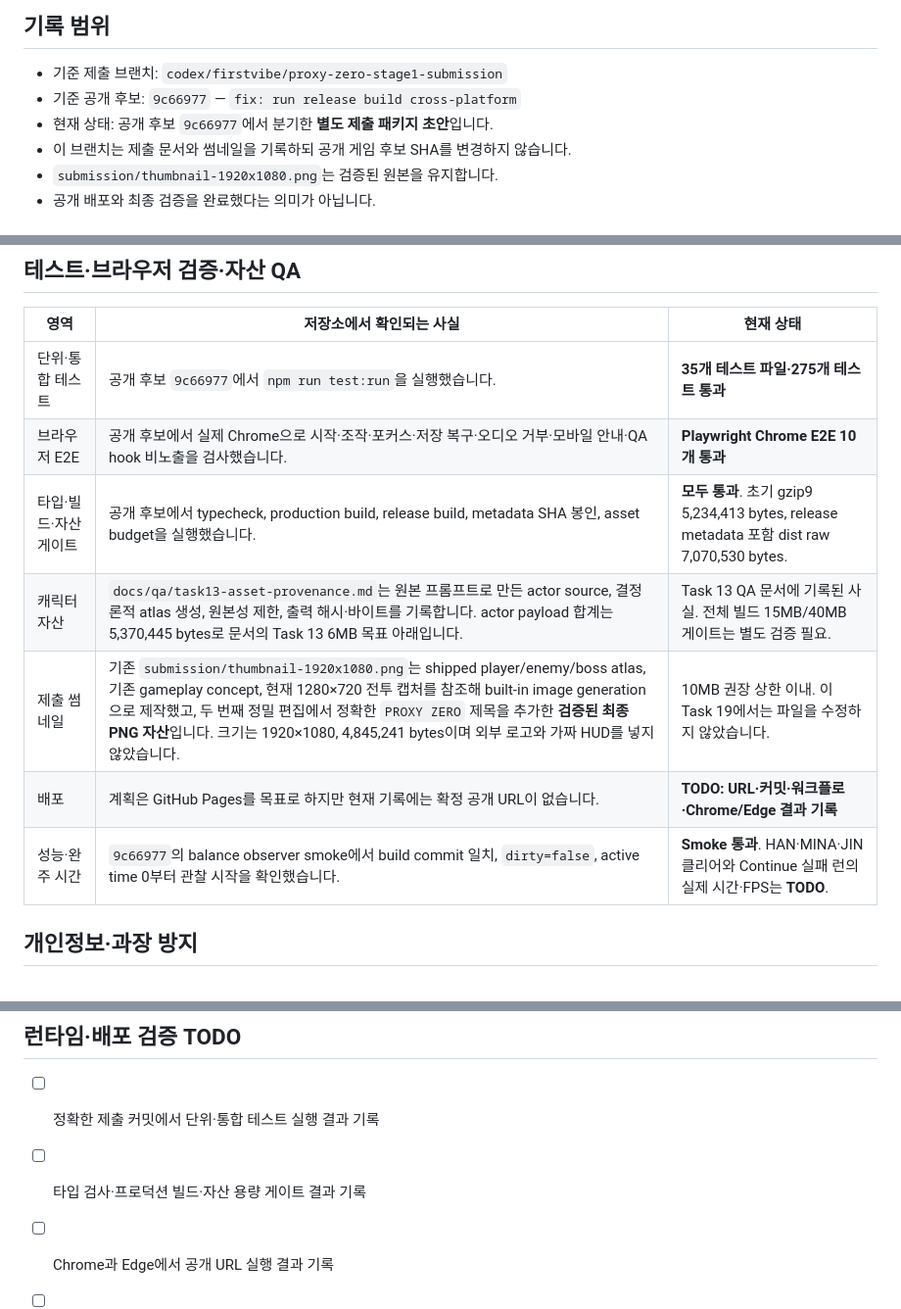
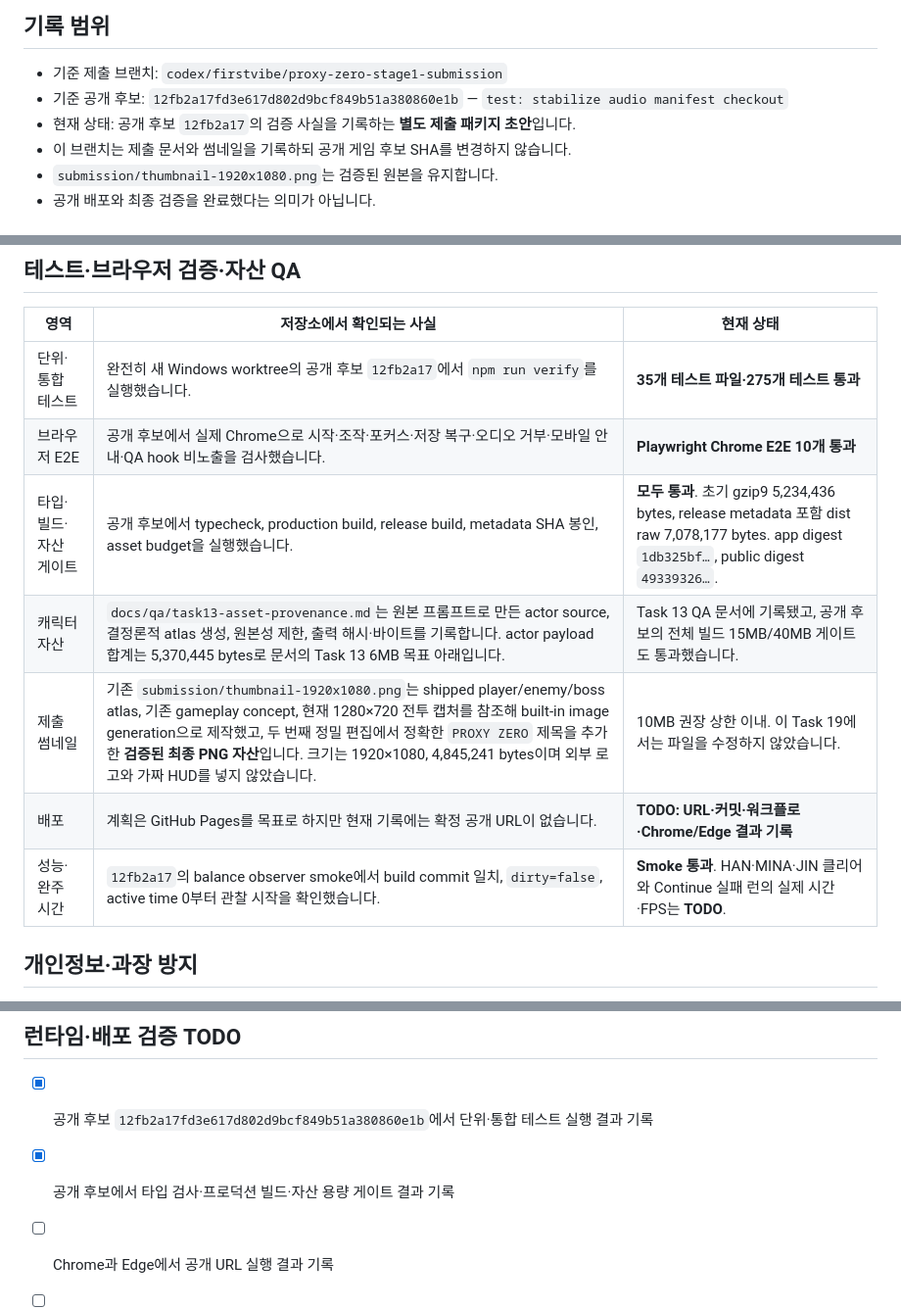
Before and after one commit to kjs844-art/proxy-zero, a Markdown page: submission/codex-collaboration.md, 3 parts joined by grey strips. Shown at 98% size. GitHub-like rendering.

Commit message:
docs: refresh frozen release evidence

```diff
--- a/submission/codex-collaboration.md
+++ b/submission/codex-collaboration.md
@@ -3,8 +3,8 @@
 ## 기록 범위
 
 - 기준 제출 브랜치: `codex/firstvibe/proxy-zero-stage1-submission`
-- 기준 공개 후보: `9c66977` — `fix: run release build cross-platform`
-- 현재 상태: 공개 후보 `9c66977`에서 분기한 **별도 제출 패키지 초안**입니다.
+- 기준 공개 후보: `12fb2a17fd3e617d802d9bcf849b51a380860e1b` — `test: stabilize audio manifest checkout`
+- 현재 상태: 공개 후보 `12fb2a17`의 검증 사실을 기록하는 **별도 제출 패키지 초안**입니다.
 - 이 브랜치는 제출 문서와 썸네일을 기록하되 공개 게임 후보 SHA를 변경하지 않습니다.
 - `submission/thumbnail-1920x1080.png`는 검증된 원본을 유지합니다.
 - 공개 배포와 최종 검증을 완료했다는 의미가 아닙니다.
@@ -68,13 +69,13 @@
 
 | 영역 | 저장소에서 확인되는 사실 | 현재 상태 |
 |---|---|---|
-| 단위·통합 테스트 | 공개 후보 `9c66977`에서 `npm run test:run`을 실행했습니다. | **35개 테스트 파일·275개 테스트 통과** |
+| 단위·통합 테스트 | 완전히 새 Windows worktree의 공개 후보 `12fb2a17`에서 `npm run verify`를 실행했습니다. | **35개 테스트 파일·275개 테스트 통과** |
 | 브라우저 E2E | 공개 후보에서 실제 Chrome으로 시작·조작·포커스·저장 복구·오디오 거부·모바일 안내·QA hook 비노출을 검사했습니다. | **Playwright Chrome E2E 10개 통과** |
-| 타입·빌드·자산 게이트 | 공개 후보에서 typecheck, production build, release build, metadata SHA 봉인, asset budget을 실행했습니다. | **모두 통과**. 초기 gzip9 5,234,413 bytes, release metadata 포함 dist raw 7,070,530 bytes. |
-| 캐릭터 자산 | `docs/qa/task13-asset-provenance.md`는 원본 프롬프트로 만든 actor source, 결정론적 atlas 생성, 원본성 제한, 출력 해시·바이트를 기록합니다. actor payload 합계는 5,370,445 bytes로 문서의 Task 13 6MB 목표 아래입니다. | Task 13 QA 문서에 기록된 사실. 전체 빌드 15MB/40MB 게이트는 별도 검증 필요. |
+| 타입·빌드·자산 게이트 | 공개 후보에서 typecheck, production build, release build, metadata SHA 봉인, asset budget을 실행했습니다. | **모두 통과**. 초기 gzip9 5,234,436 bytes, release metadata 포함 dist raw 7,078,177 bytes. app digest `1db325bf…`, public digest `49339326…`. |
+| 캐릭터 자산 | `docs/qa/task13-asset-provenance.md`는 원본 프롬프트로 만든 actor source, 결정론적 atlas 생성, 원본성 제한, 출력 해시·바이트를 기록합니다. actor payload 합계는 5,370,445 bytes로 문서의 Task 13 6MB 목표 아래입니다. | Task 13 QA 문서에 기록됐고, 공개 후보의 전체 빌드 15MB/40MB 게이트도 통과했습니다. |
 | 제출 썸네일 | 기존 `submission/thumbnail-1920x1080.png`는 shipped player/enemy/boss atlas, 기존 gameplay concept, 현재 1280×720 전투 캡처를 참조해 built-in image generation으로 제작했고, 두 번째 정밀 편집에서 정확한 `PROXY ZERO` 제목을 추가한 **검증된 최종 PNG 자산**입니다. 크기는 1920×1080, 4,845,241 bytes이며 외부 로고와 가짜 HUD를 넣지 않았습니다. | 10MB 권장 상한 이내. 이 Task 19에서는 파일을 수정하지 않았습니다. |
 | 배포 | 계획은 GitHub Pages를 목표로 하지만 현재 기록에는 확정 공개 URL이 없습니다. | **TODO: URL·커밋·워크플로·Chrome/Edge 결과 기록** |
-| 성능·완주 시간 | `9c66977`의 balance observer smoke에서 build commit 일치, `dirty=false`, active time 0부터 관찰 시작을 확인했습니다. | **Smoke 통과**. HAN·MINA·JIN 클리어와 Continue 실패 런의 실제 시간·FPS는 **TODO**. |
+| 성능·완주 시간 | `12fb2a17`의 balance observer smoke에서 build commit 일치, `dirty=false`, active time 0부터 관찰 시작을 확인했습니다. | **Smoke 통과**. HAN·MINA·JIN 클리어와 Continue 실패 런의 실제 시간·FPS는 **TODO**. |
 
 ## 개인정보·과장 방지
 
@@ -89,8 +90,8 @@
 
 ## 런타임·배포 검증 TODO
 
-- [ ] 정확한 제출 커밋에서 단위·통합 테스트 실행 결과 기록
-- [ ] 타입 검사·프로덕션 빌드·자산 용량 게이트 결과 기록
+- [x] 공개 후보 `12fb2a17fd3e617d802d9bcf849b51a380860e1b`에서 단위·통합 테스트 실행 결과 기록
+- [x] 공개 후보에서 타입 검사·프로덕션 빌드·자산 용량 게이트 결과 기록
 - [ ] Chrome과 Edge에서 공개 URL 실행 결과 기록
 - [ ] 공개 URL, Pages workflow run, 배포 커밋 기록
 - [ ] 첫 화면·캐릭터 선택·전투·아이템·엘리트·보스·결과를 실제 브라우저에서 확인
```
Also changed, not shown: other parts of submission/codex-collaboration.md (+1 -0 lines).
